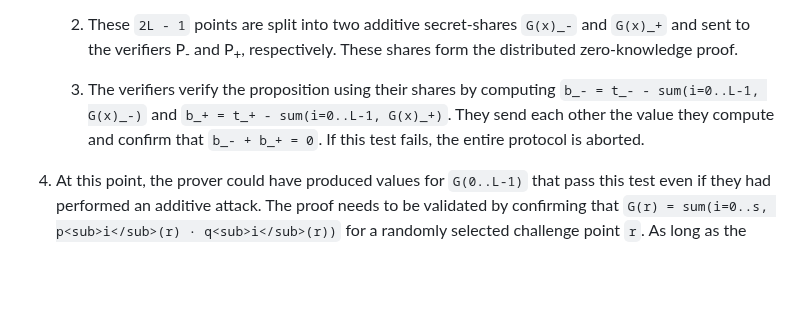
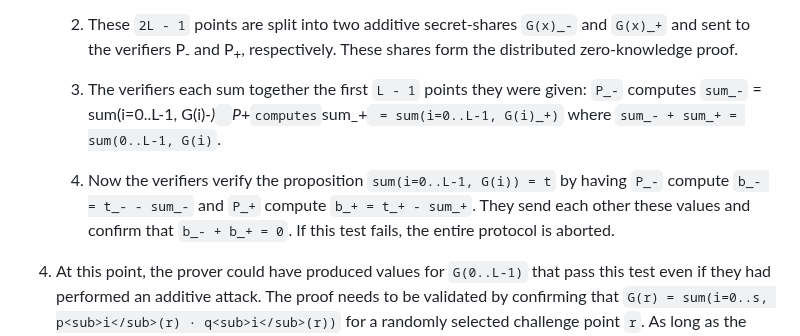
Before and after one commit to private-attribution/i-d, a Markdown page: draft-savage-ppm-3phm-mpc.md, the part around the change. GitHub-like rendering; blank space fills up the shorter version.

```diff
--- a/draft-savage-ppm-3phm-mpc.md
+++ b/draft-savage-ppm-3phm-mpc.md
@@ -679,11 +679,16 @@ At each iteration:
        P<sub>-</sub> and P<sub>+</sub>, respectively. These shares form the
        distributed zero-knowledge proof.
 
-    3. The verifiers verify the proposition using their shares by computing
-       `b_- = t_- - sum(i=0..L-1, G(x)_-)` and
-       `b_+ = t_+ - sum(i=0..L-1, G(x)_+)`. They
-       send each other the value they compute and confirm that `b_- +
-       b_+ = 0`. If this test fails, the entire protocol is aborted.
+    3. The verifiers each sum together the first `L - 1` points they were given:
+       `P_-` computes `sum_-` = sum(i=0..L-1, G(i)_-)`
+       `P_+` computes `sum_+` = sum(i=0..L-1, G(i)_+)`
+       where `sum_- + sum_+ = sum(0..L-1, G(i)`.
+
+    4. Now the verifiers verify the proposition `sum(i=0..L-1, G(i)) = t` by having
+       `P_-` compute `b_- = t_- - sum_-` and
+       `P_+` compute `b_+ = t_+ - sum_+`.
+       They send each other these values and confirm that
+       `b_- + b_+ = 0`. If this test fails, the entire protocol is aborted.
 
 4. At this point, the prover could have produced values for `G(0..L-1)` that
    pass this test even if they had performed an additive attack. The proof needs
```
